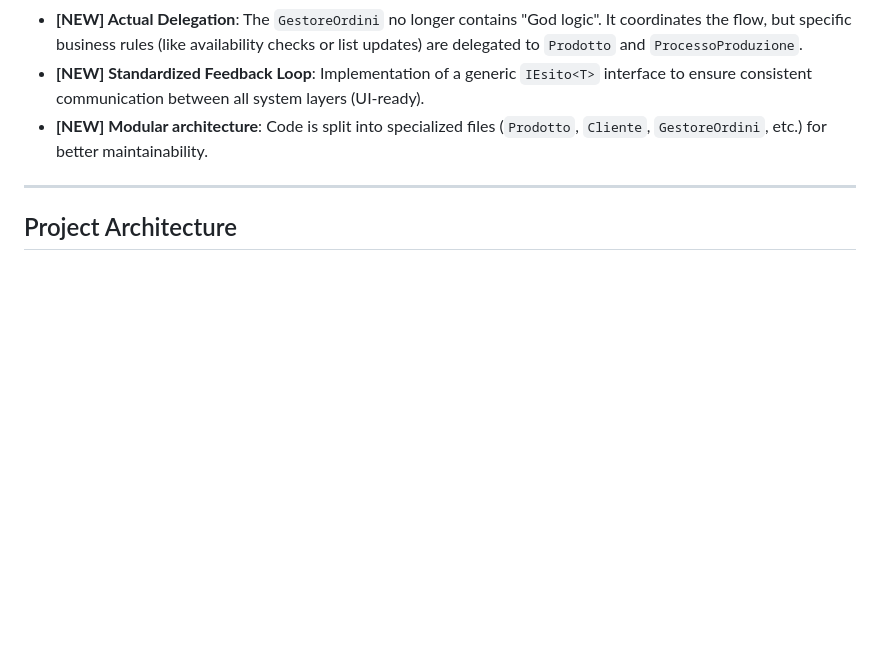
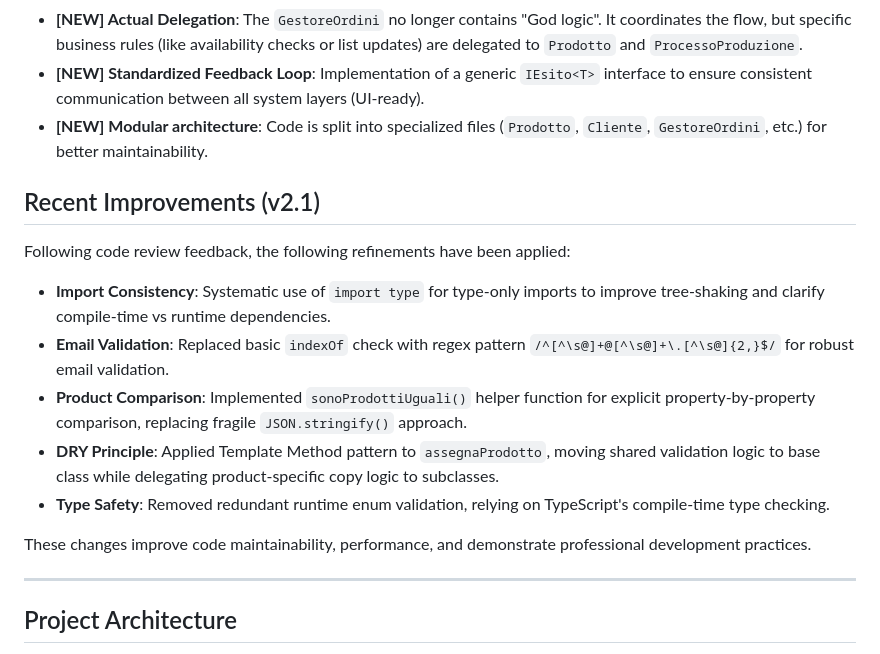
Before and after one commit to GabryAbdy/beachwear_project-TypeScript, a Markdown page: README.md, the part around one of its changes. Drawn GitHub-style; blank space fills up the shorter version.

```diff
--- a/README.md
+++ b/README.md
@@ -13,6 +13,18 @@ Compared to the previous version, the code has been entirely rewritten to implem
 - **[NEW] Actual Delegation**: The `GestoreOrdini` no longer contains "God logic". It coordinates the flow, but specific business rules (like availability checks or list updates) are delegated to `Prodotto` and `ProcessoProduzione`.
 - **[NEW] Standardized Feedback Loop**: Implementation of a generic `IEsito<T>` interface to ensure consistent communication between all system layers (UI-ready).
 - **[NEW] Modular architecture**: Code is split into specialized files (`Prodotto`, `Cliente`, `GestoreOrdini`, etc.) for better maintainability.
+
+## Recent Improvements (v2.1)
+
+Following code review feedback, the following refinements have been applied:
+
+- **Import Consistency**: Systematic use of `import type` for type-only imports to improve tree-shaking and clarify compile-time vs runtime dependencies.
+- **Email Validation**: Replaced basic `indexOf` check with regex pattern `/^[^\s@]+@[^\s@]+\.[^\s@]{2,}$/` for robust email validation.
+- **Product Comparison**: Implemented `sonoProdottiUguali()` helper function for explicit property-by-property comparison, replacing fragile `JSON.stringify()` approach.
+- **DRY Principle**: Applied Template Method pattern to `assegnaProdotto`, moving shared validation logic to base class while delegating product-specific copy logic to subclasses.
+- **Type Safety**: Removed redundant runtime enum validation, relying on TypeScript's compile-time type checking.
+
+These changes improve code maintainability, performance, and demonstrate professional development practices.
 
 ---
 
```
Also changed, not shown: other parts of README.md (+38 -5 lines).
